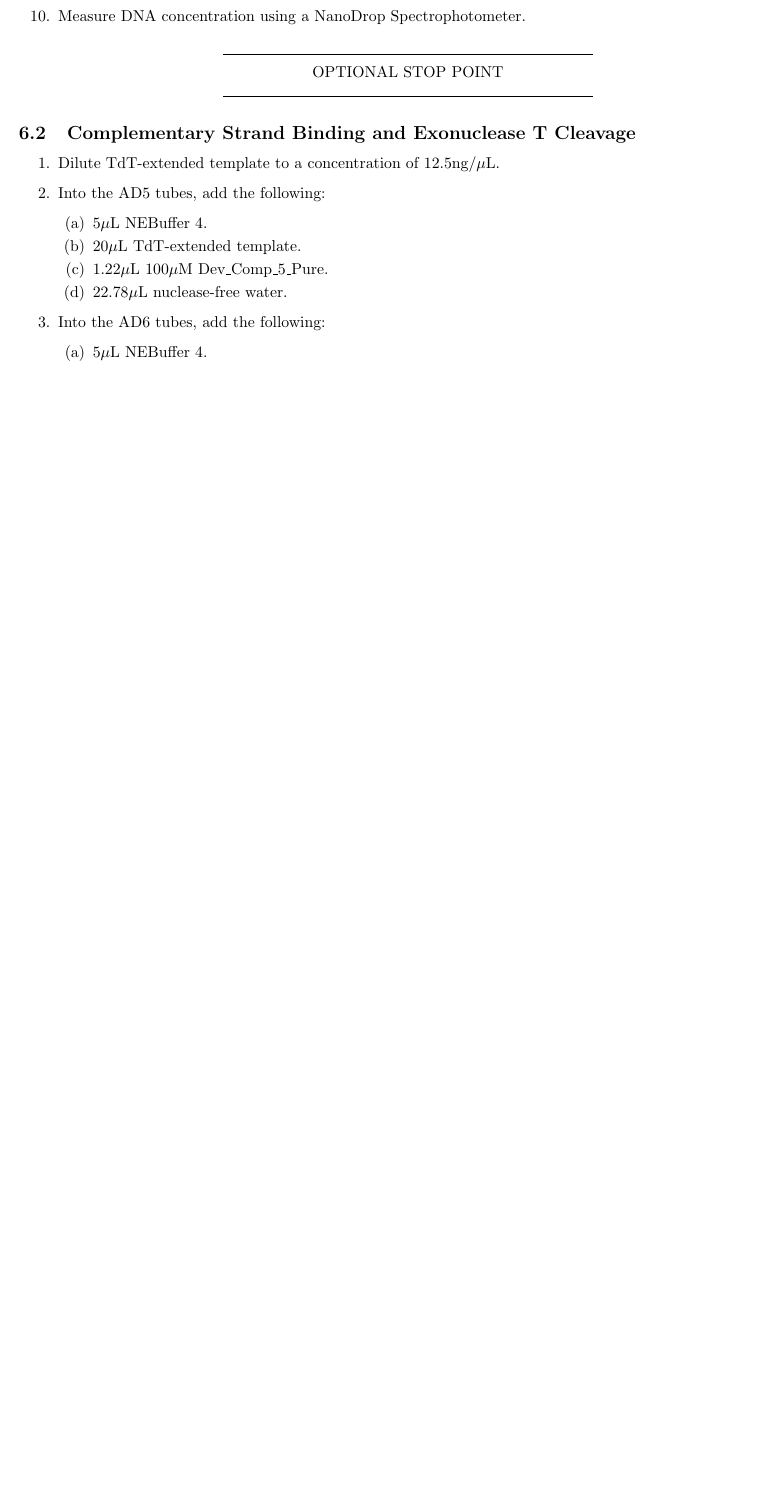
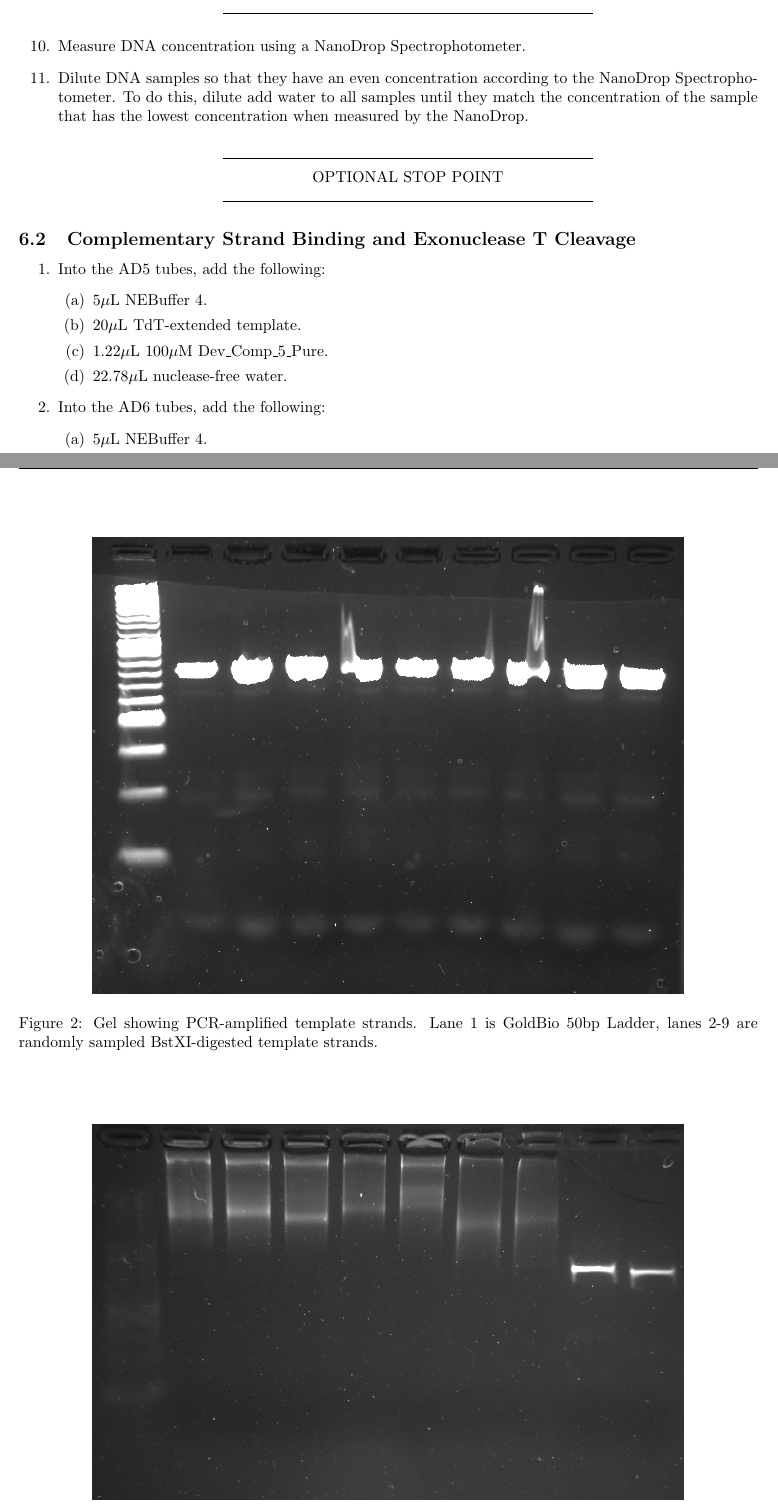
Before and after one commit to stanford-ssi/biology-assdev, a LaTeX document (5-21-19 Assay Development Proof of Concept I/main.tex): part of page 4 of 6 before the commit and two parts of pages 4 and 7 of 7 after it, the two joined at a grey line, cut so that both start at the same text, the shorter picture padded with empty space. Compiled offline with pdfLaTeX.

Commit message:
Changed protocol, template. Added images.

```diff
--- a/5-21-19 Assay Development Proof of Concept I/main.tex
+++ b/5-21-19 Assay Development Proof of Concept I/main.tex
@@ -1,11 +1,13 @@
 \documentclass{ssiBio}
 \usepackage{siunitx}
 \usepackage{verbatim}
+\usepackage{graphicx}
+\graphicspath{{images/}}
+
 \title{Assay Development Proof of Concept I}
 \author{Written by \textbf{Alan Tomusiak}}
 \date{\textbf{Written:} May 21, 2019, \textbf{Performed:} May 23, 2019 - May 30, 2019, \textbf{Printed:} \today{}}
 \begin{document}
-
 \maketitle
 \section{Procedure Purpose}
 Perform a full validation of whether the technique employed by the assay development team is capable of testing backspace synthesis. Test every step in the assay to troubleshoot any problematic components. Determine whether a 5-bp or a 6-bp complementary strand will lead to more efficient nucleotide addition. Create positive and negative control results for future comparison.
@@ -120,10 +123,11 @@ All samples will have R1-4 following them, indicating which replicate they belon
   \item{Measure DNA concentration using a NanoDrop Spectrophotometer.}
+  \item{Dilute DNA samples so that they have an even concentration according to the NanoDrop Spectrophotometer. To do this, dilute add water to all samples until they
+  match the concentration of the sample that has the lowest concentration when measured by the NanoDrop.}
   \stopPoint{}
 \end{enumerate}
 
 \subsection{Complementary Strand Binding and Exonuclease T Cleavage}
 \begin{enumerate}
-\item{Dilute TdT-extended template to a concentration of 12.5ng/\uL{}.}
 \item{Into the AD5 tubes, add the following:}
 \begin{enumerate}
   \item{5\uL{} NEBuffer 4.}
@@ -196,3 +206,15 @@ All samples will have R1-4 following them, indicating which replicate they belon
+\begin{figure}[ht]
+\centering
+  \includegraphics[width=.8\linewidth]{BstXIRestrictedGel.png}
+  \caption{Gel showing PCR-amplified template strands. Lane 1 is GoldBio 50bp Ladder, lanes 2-9 are randomly sampled BstXI-digested template strands.}
+  \label{fig:figure2}
+\end{figure}
+\begin{figure}[ht]
+\centering
+  \includegraphics[width=.8\linewidth]{TdTTExtendedGel.png}
+  \caption{Lanes correspond to Table 1 in `TdT Poly-T Tailing' section above.}
+  \label{fig:figure3}
+\end{figure}
 
 \section{Analysis}
 
```
Also changed, not shown: Template/main.tex (+2 -0 lines), 5-21-19 Assay Development Proof of Concept I/images/BstXIRestrictedGel.png (added), 5-21-19 Assay Development Proof of Concept I/images/PCRAmplificationGel.png (added), 5-21-19 Assay Development Proof of Concept I/images/TdTTExtendedGel.png (added), 5-21-19 Assay Development Proof of Concept I/images/gel.png (deleted), 5-21-19 Assay Development Proof of Concept I/main.pdf, 5-21-19 Assay Development Proof of Concept I/main.tex (9 more changed lines).
